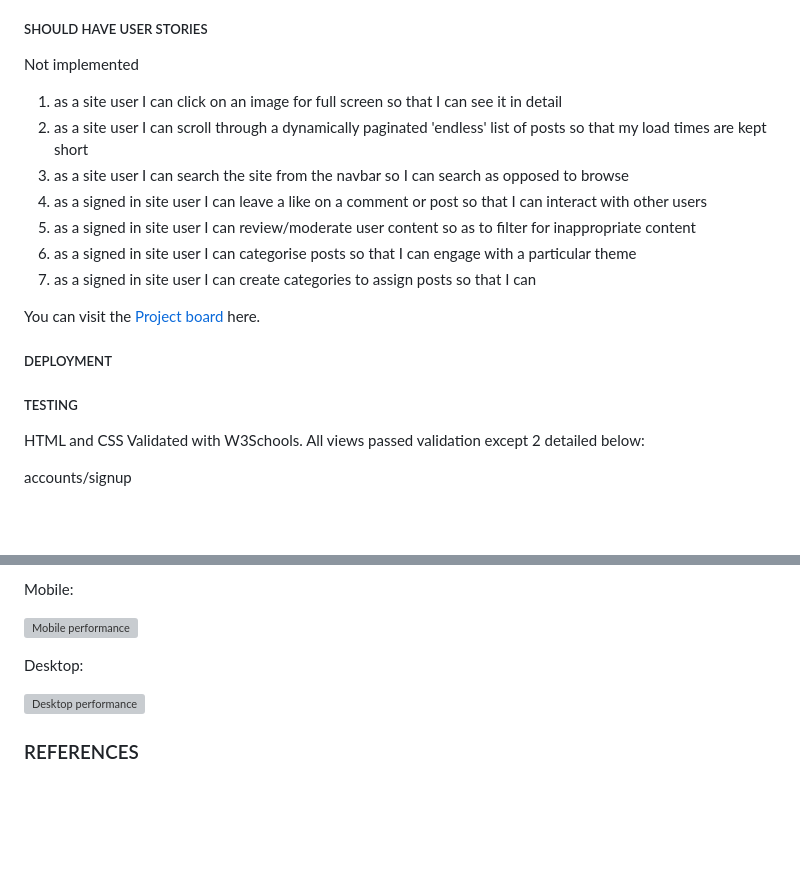
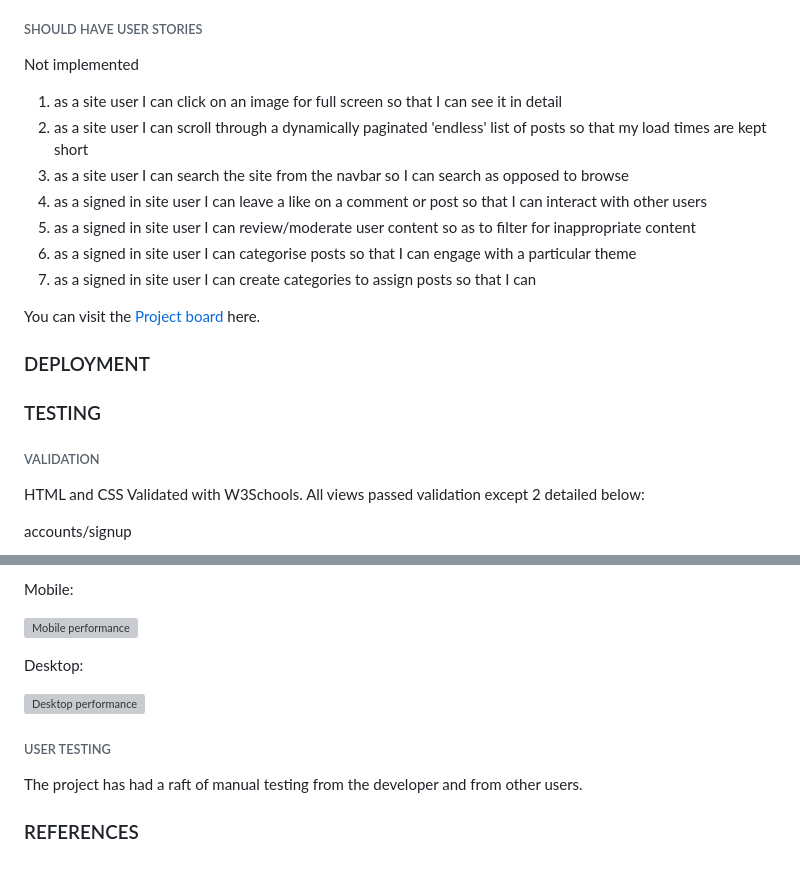
Before and after one commit to Sjwilhelms/BootChamp, a Markdown page: README.md, 2 parts joined by grey strips. Rendered like a GitHub page; blank space fills up the shorter version; grey boxes are pictures that could not be loaded.

Commit message:
add to test readme

```diff
--- a/README.md
+++ b/README.md
@@ -53,7 +53,7 @@ Manually tested and passed
 1. as a signed in site user I can update my profile biography
 1. as a signed in site user I can get feedback whenever I makea contribution or a change so that I can use the website confidently
 
-##### SHOULD HAVE USER STORIES
+###### SHOULD HAVE USER STORIES
 
 Not implemented
 
@@ -67,9 +67,11 @@ Not implemented
 
 You can visit the [Project board](https://github.com/users/Sjwilhelms/projects/6) here.
 
-##### DEPLOYMENT
+### DEPLOYMENT
 
-##### TESTING
+### TESTING
+
+###### VALIDATION
 
 HTML and CSS Validated with W3Schools. All views passed validation except 2 detailed below:
 
@@ -91,4 +93,8 @@ Desktop:
 
 ![Desktop performance](static/images/readme/desktop%20performance.png)
 
+###### USER TESTING
+
+The project has had a raft of manual testing from the developer and from other users.
+
 ### REFERENCES
```
Also changed, not shown: other parts of README.md (+1 -1 lines).
